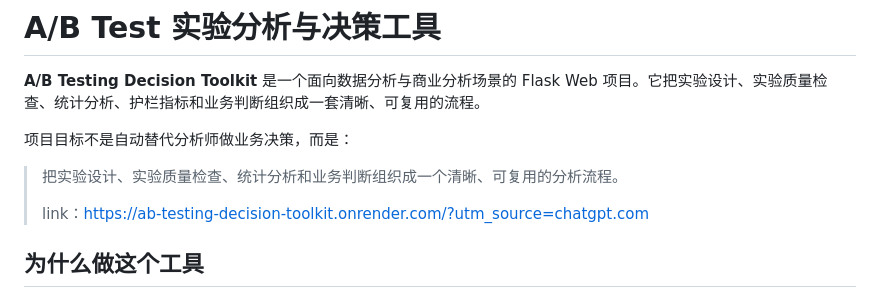
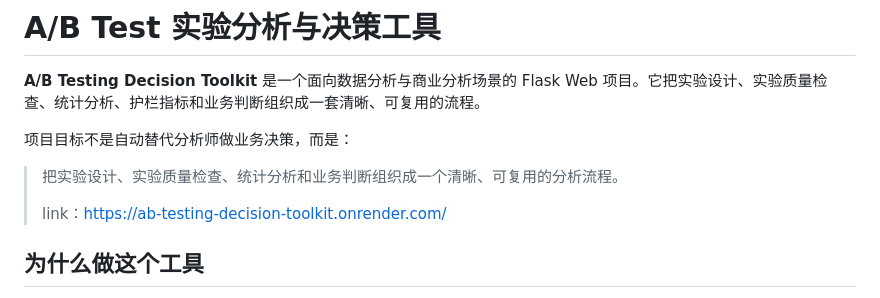
Before and after one commit to alexxiaohc/ab-testing-decision-toolkit, a Markdown page: README.md, the part around the change. Drawn GitHub-style.

Commit message:
Fix project link in README
Updated the project link in the README to remove UTM parameters.

```diff
--- a/README.md
+++ b/README.md
@@ -6,7 +6,7 @@
 
 > 把实验设计、实验质量检查、统计分析和业务判断组织成一个清晰、可复用的分析流程。
 >
-> link：https://ab-testing-decision-toolkit.onrender.com/?utm_source=chatgpt.com
+> link：https://ab-testing-decision-toolkit.onrender.com/
 
 ## 为什么做这个工具
 
```
